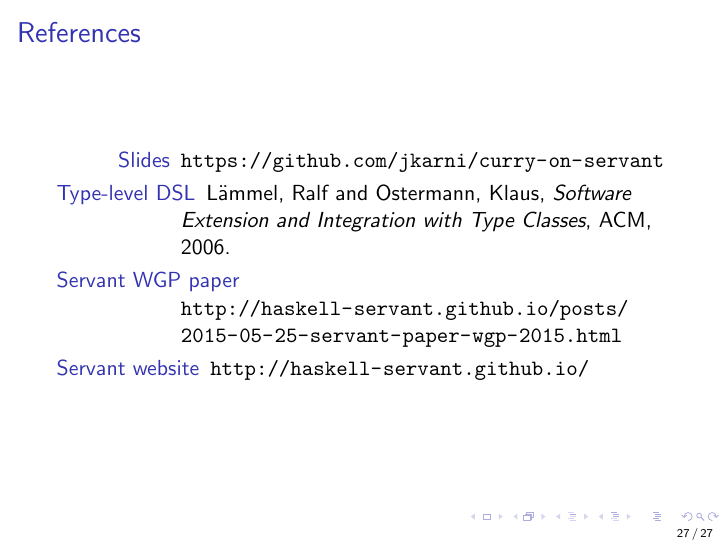
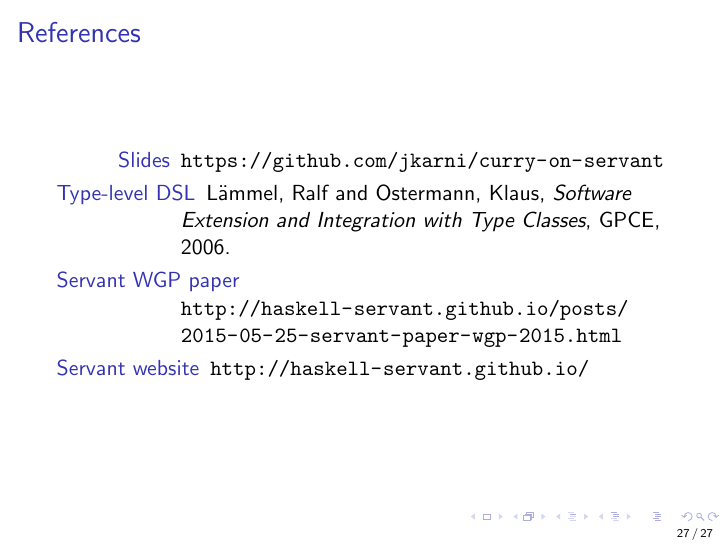
Before and after one commit to jkarni/curry-on-servant, LaTeX slides (presentation.tex): page 54 of 54. Compiled offline with pdfLaTeX.

Commit message:
reference fix

```diff
--- a/presentation.tex
+++ b/presentation.tex
@@ -415,7 +415,7 @@
 \item[Slides]
     \url{https://github.com/jkarni/curry-on-servant}
 \item[Type-level DSL] L\"{a}mmel, Ralf and Ostermann, Klaus,
-\textit{Software Extension and Integration with Type Classes}, ACM, 2006.
+\textit{Software Extension and Integration with Type Classes}, GPCE, 2006.
 \item[Servant WGP paper]
 \url{http://haskell-servant.github.io/posts/2015-05-25-servant-paper-wgp-2015.html}
 \item[Servant website] \url{http://haskell-servant.github.io/}
```
Also changed, not shown: presentation.pdf.
